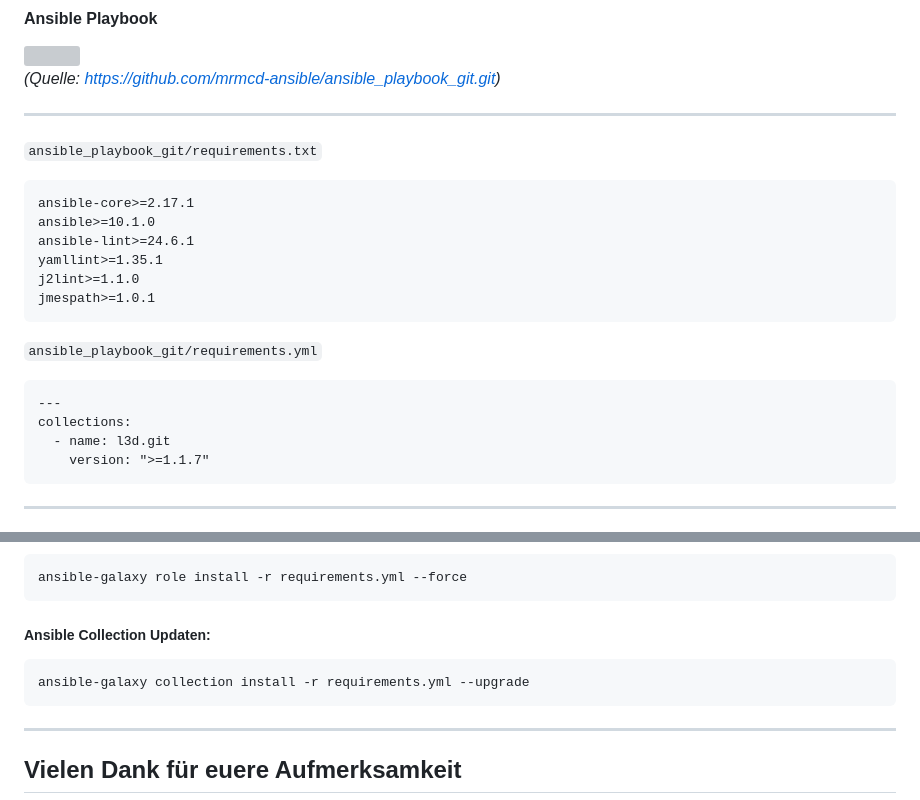
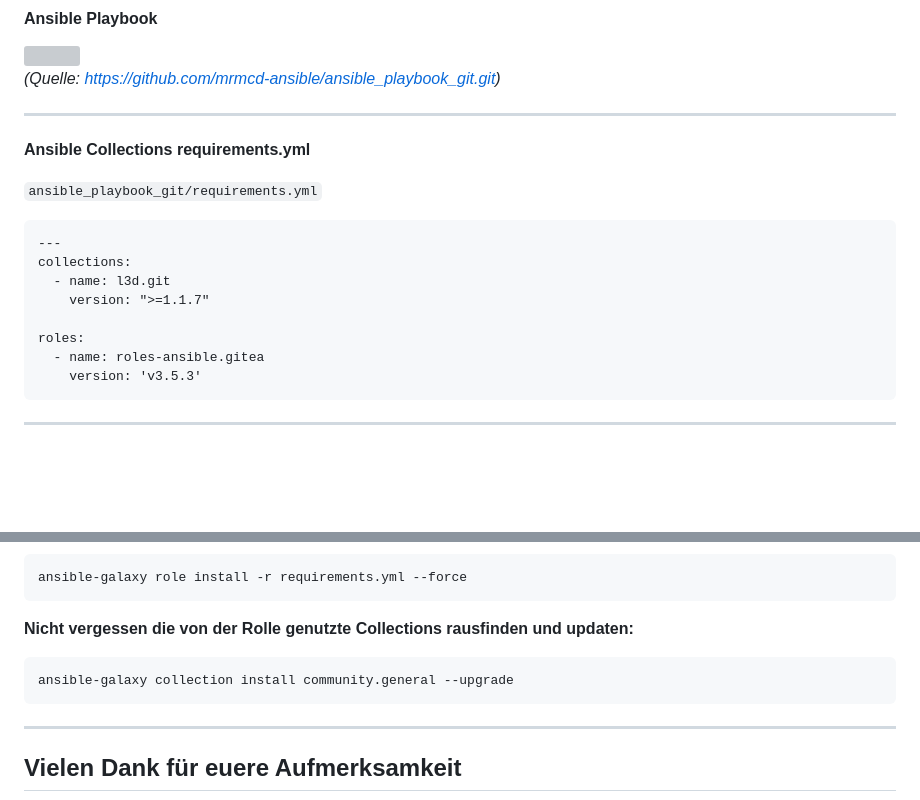
Before and after one commit to mrmcd-ansible/ansible-collections-vortrag, a Markdown page: MRMCD 2024 Talk - Ansible Collections.md, 2 parts joined by grey strips. Drawn GitHub-style; blank space fills up the shorter version; grey boxes are pictures that could not be loaded.

Commit message:
Update talk

````diff
--- a/MRMCD 2024 Talk - Ansible Collections.md
+++ b/MRMCD 2024 Talk - Ansible Collections.md
@@ -306,22 +306,18 @@ Configure Gitea
 
 ----
 
-``ansible_playbook_git/requirements.txt``
+**Ansible Collections requirements.yml**
 
-```yml=
-ansible-core>=2.17.1
-ansible>=10.1.0
-ansible-lint>=24.6.1
-yamllint>=1.35.1
-j2lint>=1.1.0
-jmespath>=1.0.1
-```
 ``ansible_playbook_git/requirements.yml``
 ```yml=
 ---
 collections:
   - name: l3d.git
     version: ">=1.1.7"
+
+roles:
+  - name: roles-ansible.gitea
+    version: 'v3.5.3'
 ```
 
 ----
@@ -330,8 +330,9 @@ collections:
 
 <pre><code class="sh hljs">ansible-galaxy <span class="hljs-keyword">role</span> <span class="hljs-title">install</span> -r requirements.yml <span style="color: red">--force</span>
 </code></pre>
-##### Ansible Collection Updaten:
-<pre><code class="sh hljs">ansible-galaxy <span class="hljs-keyword">collection</span> <span class="hljs-title">install</span> -r requirements.yml <span style="color: lawngreen">--upgrade</span>
+
+**Nicht vergessen die von der Rolle genutzte Collections rausfinden und updaten:**
+<pre><code class="sh hljs">ansible-galaxy <span class="hljs-keyword">collection</span> <span class="hljs-title">install</span> community.general <span style="color: lawngreen">--upgrade</span>
 </code></pre>
 
 ---
````
Also changed, not shown: other parts of MRMCD 2024 Talk - Ansible Collections.md (+8 -4 lines).
